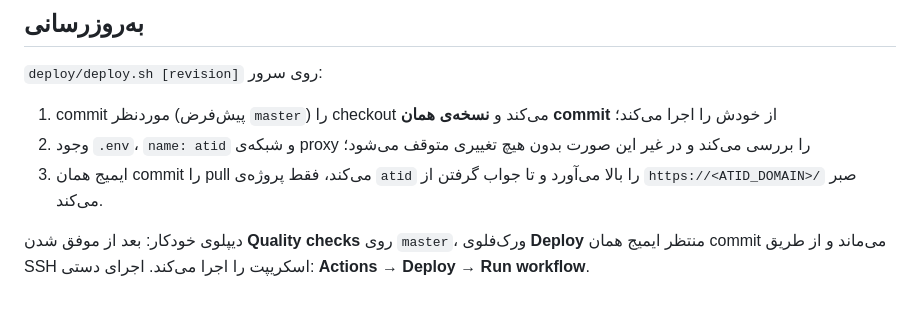
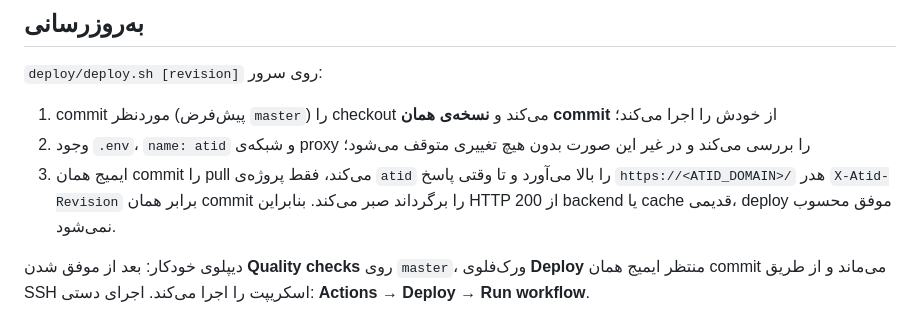
Before and after one commit to mhdolatabadi/atid, a Markdown page: deploy/README.md, the part around the change. Rendered like a GitHub page.

Commit message:
Deploy: verify the public revision header

```diff
--- a/deploy/README.md
+++ b/deploy/README.md
@@ -55,7 +55,7 @@
 
 1. commit موردنظر (پیش‌فرض `master`) را checkout می‌کند و **نسخه‌ی همان commit** از خودش را اجرا می‌کند؛
 2. وجود `.env`، `name: atid` و شبکه‌ی proxy را بررسی می‌کند و در غیر این صورت بدون هیچ تغییری متوقف می‌شود؛
-3. ایمیج همان commit را pull می‌کند، فقط پروژه‌ی `atid` را بالا می‌آورد و تا جواب گرفتن از `https://<ATID_DOMAIN>/` صبر می‌کند.
+3. ایمیج همان commit را pull می‌کند، فقط پروژه‌ی `atid` را بالا می‌آورد و تا وقتی پاسخ `https://<ATID_DOMAIN>/` هدر `X-Atid-Revision` برابر همان commit را برگرداند صبر می‌کند. بنابراین HTTP 200 از backend یا cache قدیمی، deploy موفق محسوب نمی‌شود.
 
 دیپلوی خودکار: بعد از موفق شدن **Quality checks** روی `master`، ورک‌فلوی **Deploy** منتظر ایمیج همان commit می‌ماند و از طریق SSH اسکریپت را اجرا می‌کند. اجرای دستی: **Actions → Deploy → Run workflow**.
 
```
